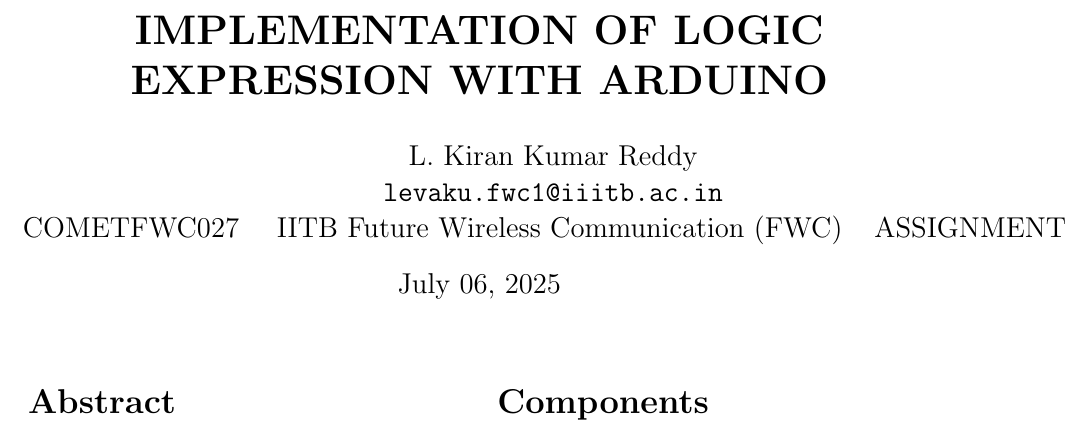
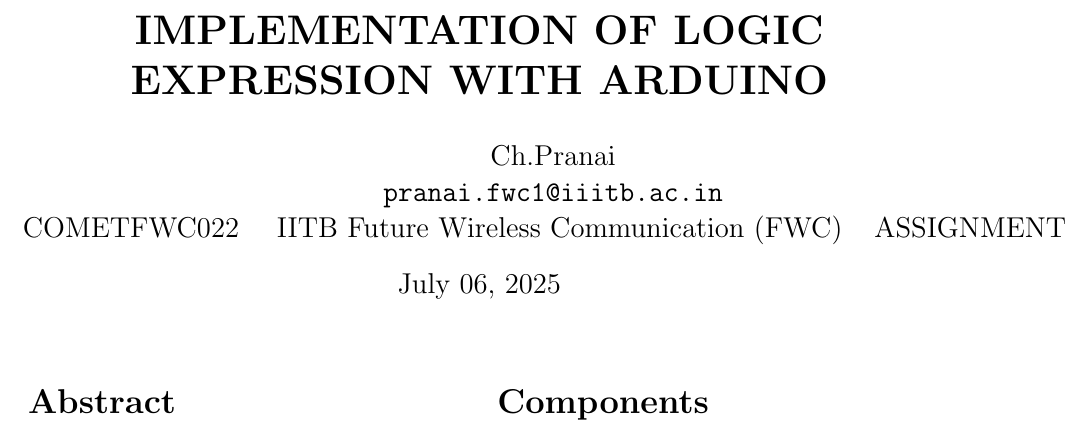
Before and after one commit to Pranaii18/Pranai_FWC, a LaTeX document (GATE/EC2009_38/EC2009_38.tex): part of page 1 of 2, cut so that both start at the same text. Compiled offline with pdfLaTeX.

Commit message:
Update EC2009_38.tex

```diff
--- a/GATE/EC2009_38/EC2009_38.tex
+++ b/GATE/EC2009_38/EC2009_38.tex
@@ -9,8 +9,8 @@
 \usepackage{multicol}
 
 \title{\textbf{IMPLEMENTATION OF LOGIC EXPRESSION WITH ARDUINO}}
-\author{L. Kiran Kumar Reddy \\ \texttt{levaku.fwc1@iiitb.ac.in} \\
- \hspace{-0.3cm}COMETFWC027\hspace{0.5cm} IITB Future Wireless Communication (FWC)\hspace{0.4cm} ASSIGNMENT}
+\author{Ch.Pranai \\ \texttt{pranai.fwc1@iiitb.ac.in} \\
+ \hspace{-0.3cm}COMETFWC022\hspace{0.5cm} IITB Future Wireless Communication (FWC)\hspace{0.4cm} ASSIGNMENT}
 \date{July 06, 2025}
 
 \begin{document}
```
